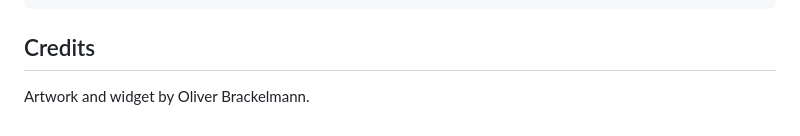
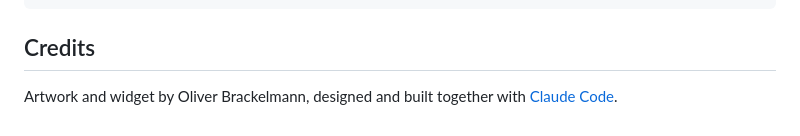
Before and after one commit to oliverbrackelmann/analog_vu_meter, a Markdown page: README.md, the part around the change. Rendered like a GitHub page.

Commit message:
README: designed and built together with Claude Code
Co-Authored-By: Claude Opus 5.5 (1M context) <noreply@anthropic.com>
Claude-Session: https://claude.ai/code/session_016XJ8ghLXhWRbQYXtjjsMxZ

```diff
--- a/README.md
+++ b/README.md
@@ -169,4 +169,5 @@ flutter run
 
 ## Credits
 
-Artwork and widget by Oliver Brackelmann.
+Artwork and widget by Oliver Brackelmann, designed and built together with
+[Claude Code](https://claude.com/claude-code).
```
